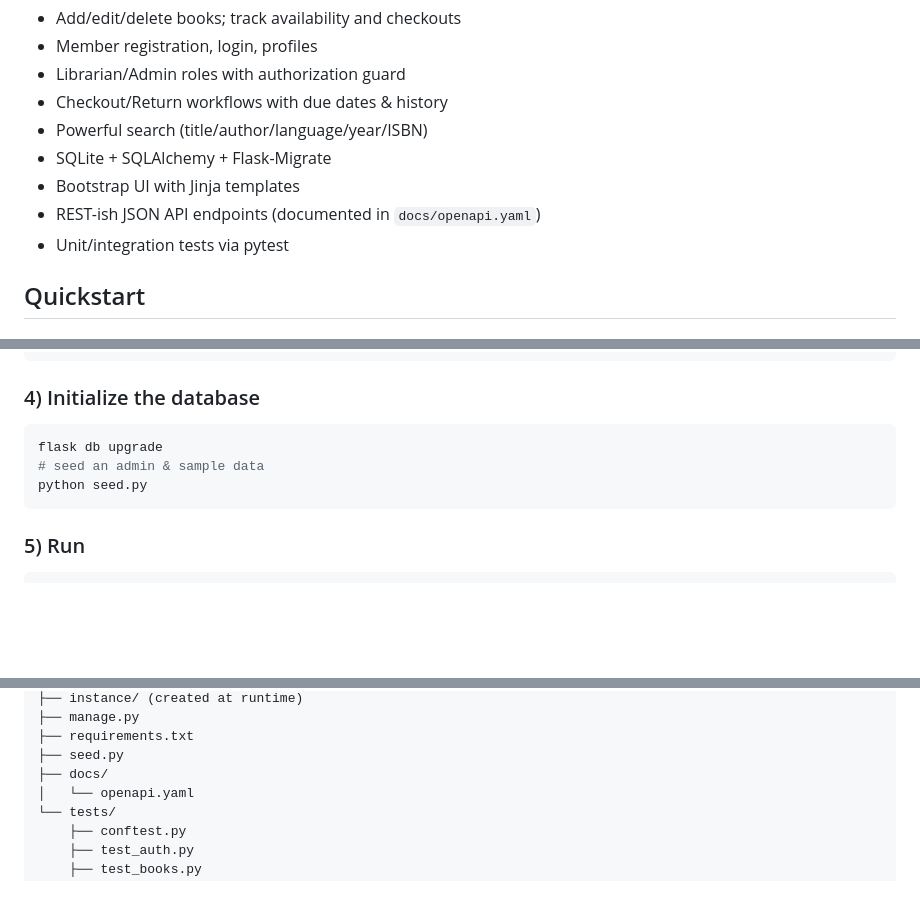
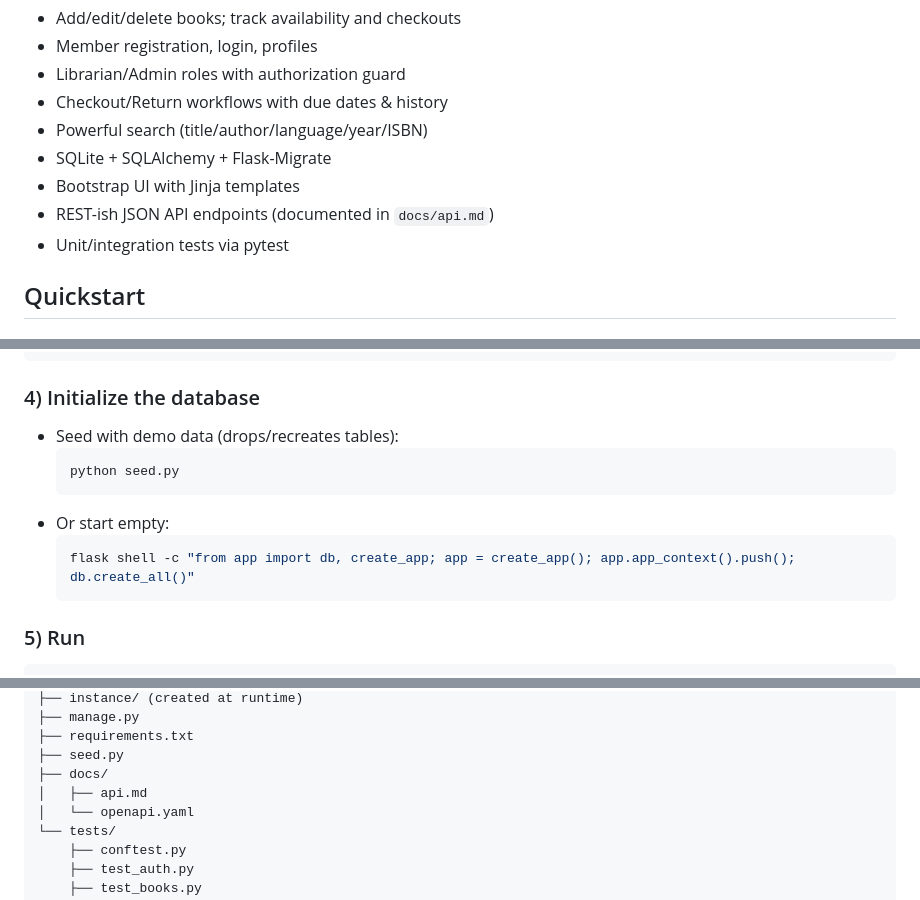
Before and after one commit to nadernima/flask-library-system, a Markdown page: README.md, 3 parts joined by grey strips. Rendered like a GitHub page; blank space fills up the shorter version.

Commit message:
Update README setup steps and API docs refs

````diff
--- a/README.md
+++ b/README.md
@@ -10,7 +10,7 @@ A full‑stack Flask app for managing a small library: books, members, loans, se
 - Powerful search (title/author/language/year/ISBN)
 - SQLite + SQLAlchemy + Flask-Migrate
 - Bootstrap UI with Jinja templates
-- REST-ish JSON API endpoints (documented in `docs/openapi.yaml`)
+- REST-ish JSON API endpoints (documented in `docs/api.md`)
 - Unit/integration tests via pytest
 
 ## Quickstart
@@ -36,11 +36,14 @@ DATABASE_URL=sqlite:///instance/library.db
 ```
 
 ### 4) Initialize the database
-```bash
-flask db upgrade
-# seed an admin & sample data
-python seed.py
-```
+- Seed with demo data (drops/recreates tables):
+  ```bash
+  python seed.py
+  ```
+- Or start empty:
+  ```bash
+  flask shell -c "from app import db, create_app; app = create_app(); app.app_context().push(); db.create_all()"
+  ```
 
 ### 5) Run
 ```bash
@@ -90,6 +93,7 @@ flask_library_system/
 ├── requirements.txt
 ├── seed.py
 ├── docs/
+│   ├── api.md
 │   └── openapi.yaml
 └── tests/
     ├── conftest.py
````
